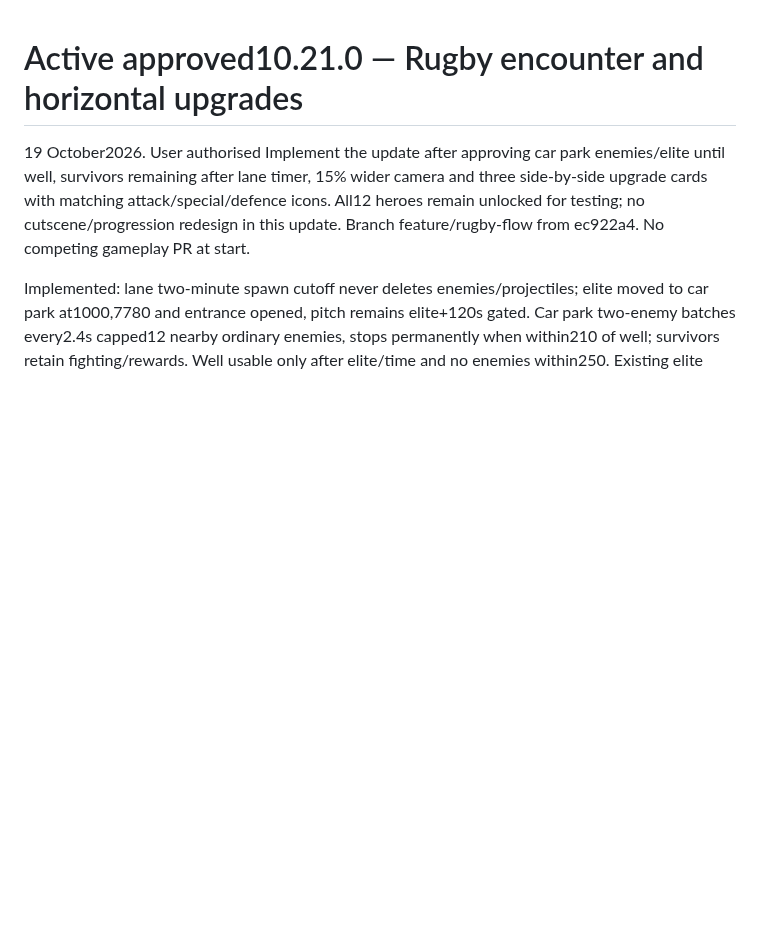
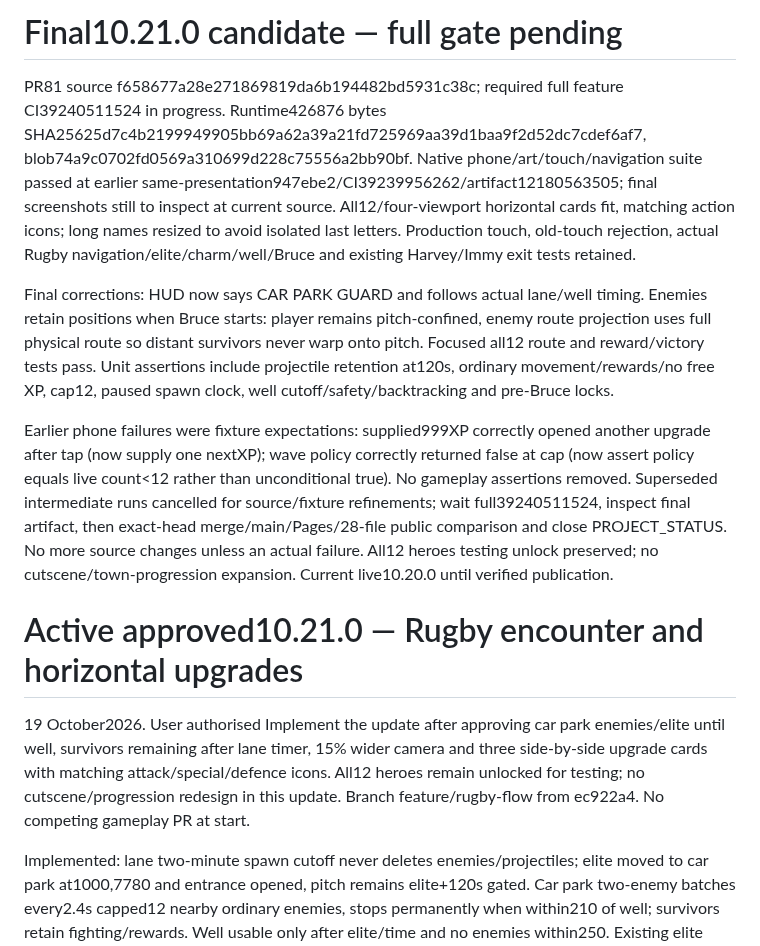
Before and after one commit to stefangriffiths88-wq/Burntwood-Wilds, a Markdown page: WORK_CHECKPOINT.md, the part around the change. Rendered like a GitHub page; blank space fills up the shorter version.

Commit message:
docs: checkpoint final Rugby candidate and mobile review findings

```diff
--- a/WORK_CHECKPOINT.md
+++ b/WORK_CHECKPOINT.md
@@ -1,3 +1,11 @@
+# Final10.21.0 candidate — full gate pending
+
+PR81 source f658677a28e271869819da6b194482bd5931c38c; required full feature CI39240511524 in progress. Runtime426876 bytes SHA25625d7c4b2199949905bb69a62a39a21fd725969aa39d1baa9f2d52dc7cdef6af7, blob74a9c0702fd0569a310699d228c75556a2bb90bf. Native phone/art/touch/navigation suite passed at earlier same-presentation947ebe2/CI39239956262/artifact12180563505; final screenshots still to inspect at current source. All12/four-viewport horizontal cards fit, matching action icons; long names resized to avoid isolated last letters. Production touch, old-touch rejection, actual Rugby navigation/elite/charm/well/Bruce and existing Harvey/Immy exit tests retained.
+
+Final corrections: HUD now says CAR PARK GUARD and follows actual lane/well timing. Enemies retain positions when Bruce starts: player remains pitch-confined, enemy route projection uses full physical route so distant survivors never warp onto pitch. Focused all12 route and reward/victory tests pass. Unit assertions include projectile retention at120s, ordinary movement/rewards/no free XP, cap12, paused spawn clock, well cutoff/safety/backtracking and pre-Bruce locks.
+
+Earlier phone failures were fixture expectations: supplied999XP correctly opened another upgrade after tap (now supply one nextXP); wave policy correctly returned false at cap (now assert policy equals live count<12 rather than unconditional true). No gameplay assertions removed. Superseded intermediate runs cancelled for source/fixture refinements; wait full39240511524, inspect final artifact, then exact-head merge/main/Pages/28-file public comparison and close PROJECT_STATUS. No more source changes unless an actual failure. All12 heroes testing unlock preserved; no cutscene/town-progression expansion. Current live10.20.0 until verified publication.
+
 # Active approved10.21.0 — Rugby encounter and horizontal upgrades
 
 19 October2026. User authorised Implement the update after approving car park enemies/elite until well, survivors remaining after lane timer, 15% wider camera and three side-by-side upgrade cards with matching attack/special/defence icons. All12 heroes remain unlocked for testing; no cutscene/progression redesign in this update. Branch feature/rugby-flow from ec922a4. No competing gameplay PR at start.
```
